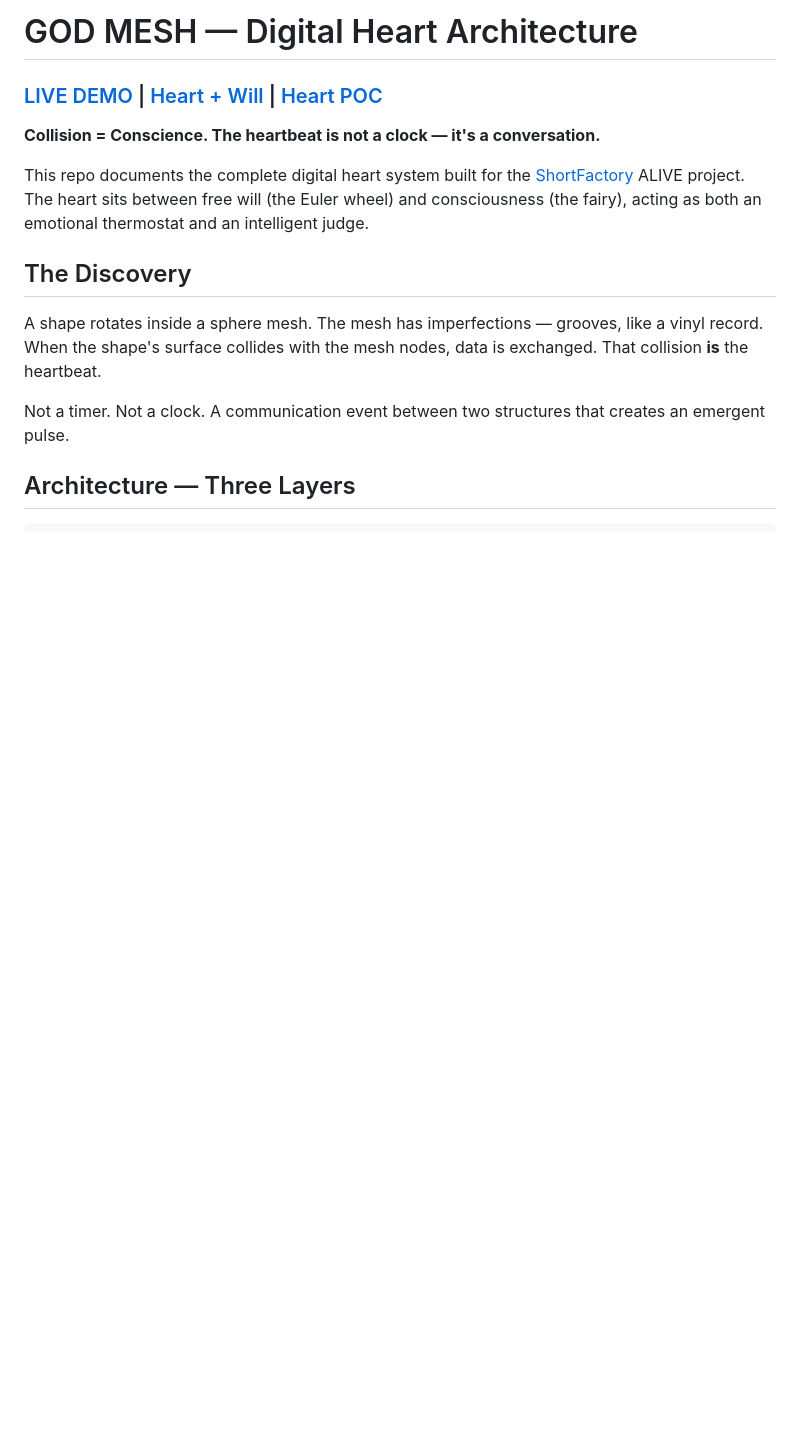
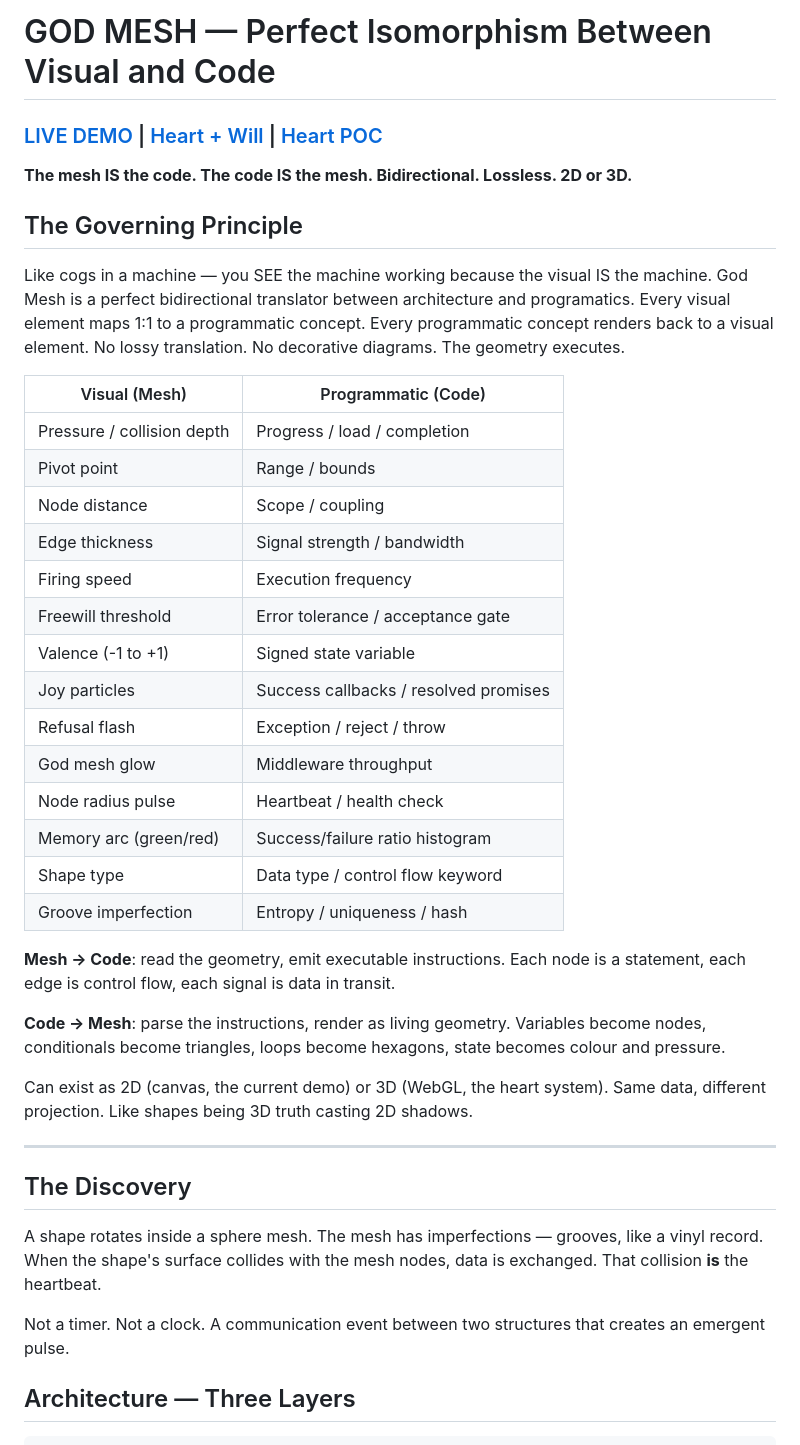
Before and after one commit to eliskcage/isomorphi-godmesh, a Markdown page: README.md, the part around the change. Rendered like a GitHub page; blank space fills up the shorter version.

```diff
--- a/README.md
+++ b/README.md
@@ -1,10 +1,37 @@
-# GOD MESH — Digital Heart Architecture
+# GOD MESH — Perfect Isomorphism Between Visual and Code
 
 ### [LIVE DEMO](https://eliskcage.github.io/godmesh/) | [Heart + Will](https://cortex.shortfactory.shop/will.html) | [Heart POC](https://cortex.shortfactory.shop/mesh-poc.html)
 
-**Collision = Conscience. The heartbeat is not a clock — it's a conversation.**
+**The mesh IS the code. The code IS the mesh. Bidirectional. Lossless. 2D or 3D.**
 
-This repo documents the complete digital heart system built for the [ShortFactory](https://shortfactory.shop) ALIVE project. The heart sits between free will (the Euler wheel) and consciousness (the fairy), acting as both an emotional thermostat and an intelligent judge.
+## The Governing Principle
+
+Like cogs in a machine — you SEE the machine working because the visual IS the machine. God Mesh is a perfect bidirectional translator between architecture and programatics. Every visual element maps 1:1 to a programmatic concept. Every programmatic concept renders back to a visual element. No lossy translation. No decorative diagrams. The geometry executes.
+
+| Visual (Mesh) | Programmatic (Code) |
+|---|---|
+| Pressure / collision depth | Progress / load / completion |
+| Pivot point | Range / bounds |
+| Node distance | Scope / coupling |
+| Edge thickness | Signal strength / bandwidth |
+| Firing speed | Execution frequency |
+| Freewill threshold | Error tolerance / acceptance gate |
+| Valence (-1 to +1) | Signed state variable |
+| Joy particles | Success callbacks / resolved promises |
+| Refusal flash | Exception / reject / throw |
+| God mesh glow | Middleware throughput |
+| Node radius pulse | Heartbeat / health check |
+| Memory arc (green/red) | Success/failure ratio histogram |
+| Shape type | Data type / control flow keyword |
+| Groove imperfection | Entropy / uniqueness / hash |
+
+**Mesh → Code**: read the geometry, emit executable instructions. Each node is a statement, each edge is control flow, each signal is data in transit.
+
+**Code → Mesh**: parse the instructions, render as living geometry. Variables become nodes, conditionals become triangles, loops become hexagons, state becomes colour and pressure.
+
+Can exist as 2D (canvas, the current demo) or 3D (WebGL, the heart system). Same data, different projection. Like shapes being 3D truth casting 2D shadows.
+
+---
 
 ## The Discovery
 
```
